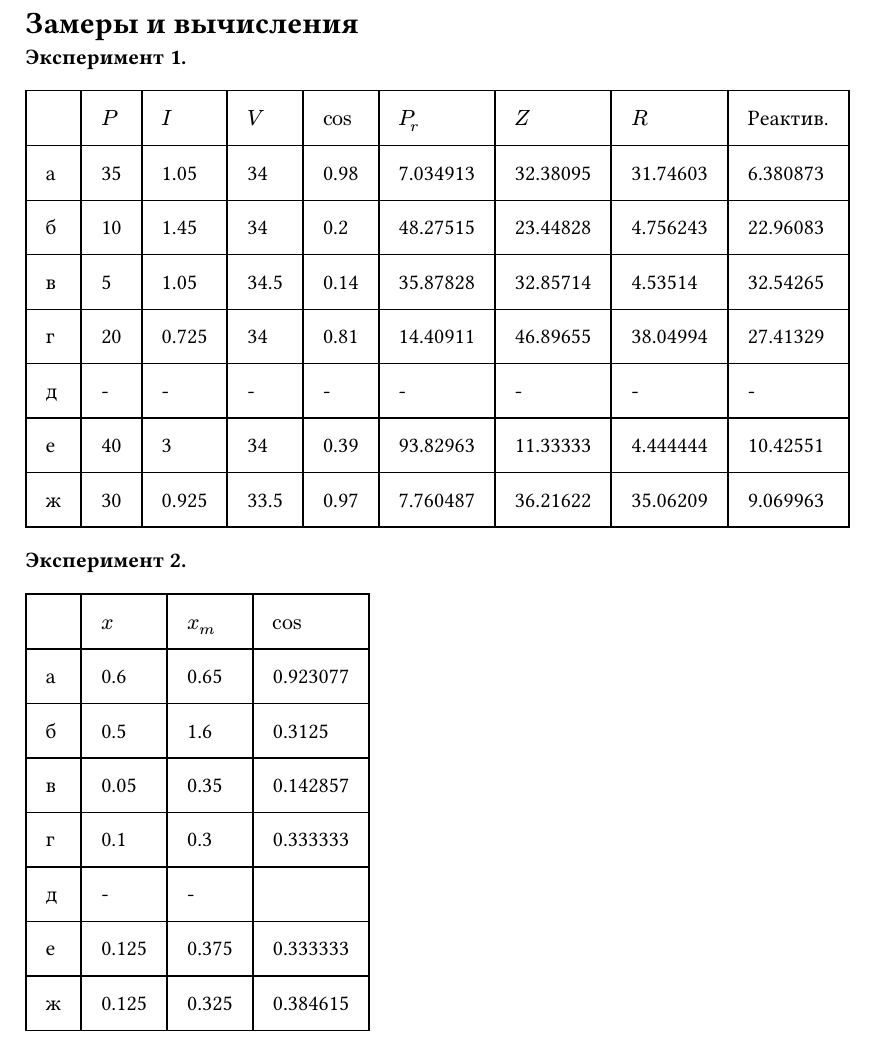
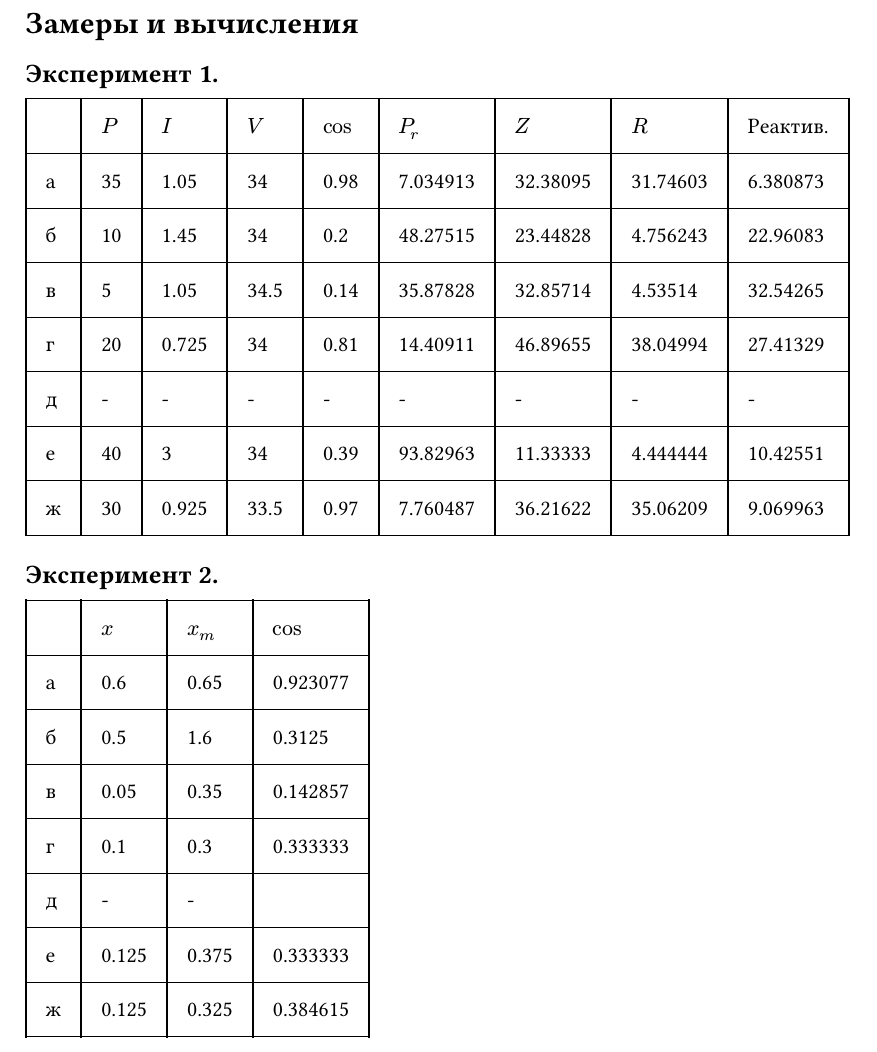
Before and after one commit to aragami3070/PhysicLabsTerm3, a Typst document (Laba19/sections/measurements.typ): part of the page, cut so that both start at the same text. Compiled offline with Typst 0.15.

Commit message:
Fix: some strong text to subsection

```diff
--- a/Laba19/sections/measurements.typ
+++ b/Laba19/sections/measurements.typ
@@ -1,6 +1,6 @@
 = Замеры и вычисления
 
-*Эксперимент 1.*
+== Эксперимент 1.
 
 #set table.hline(stroke: .6pt)
 
@@ -57,7 +57,7 @@
   table.hline(),
 )
 
-*Эксперимент 2.*
+== Эксперимент 2.
 
 #table(
   columns: (auto, auto, auto, auto),
```
Also changed, not shown: Laba19/main.typ (+1 -1 lines), Laba19/sections/experimentInaccuracy.typ (+2 -2 lines).
